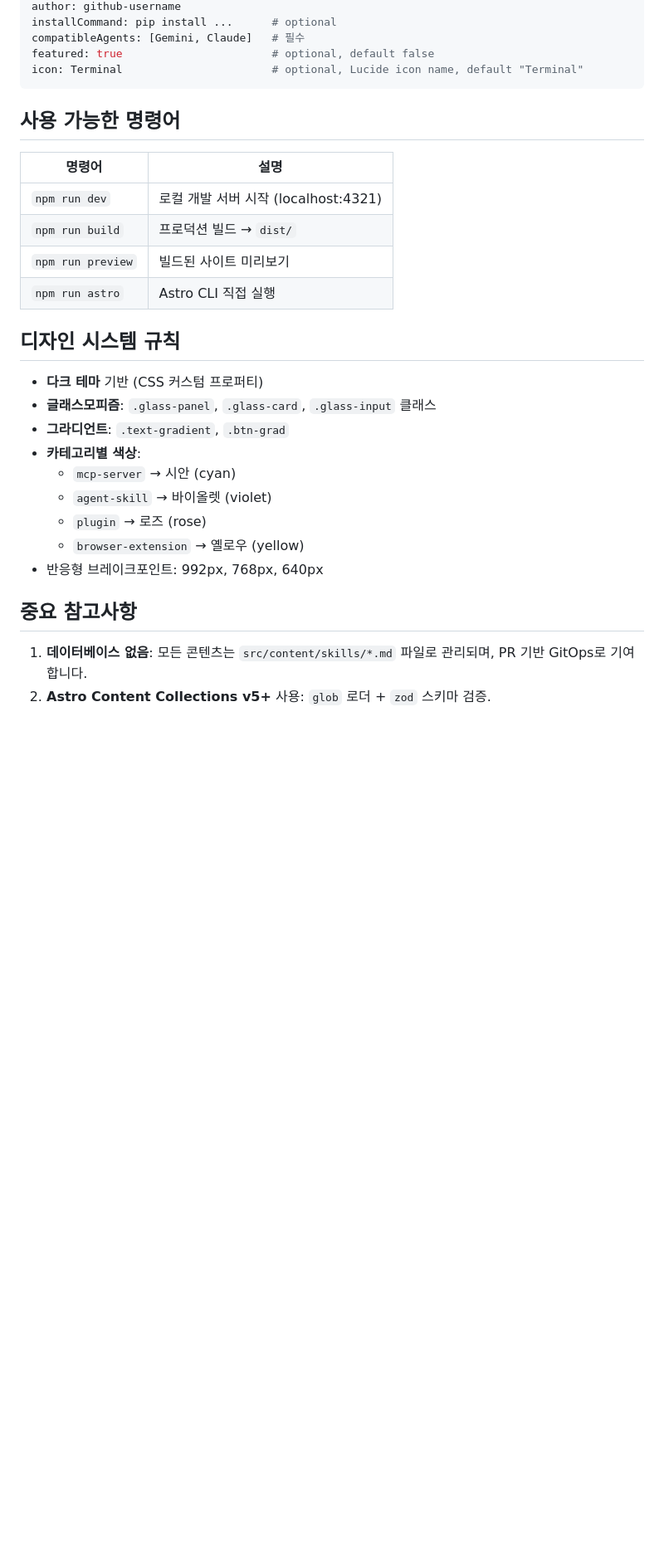
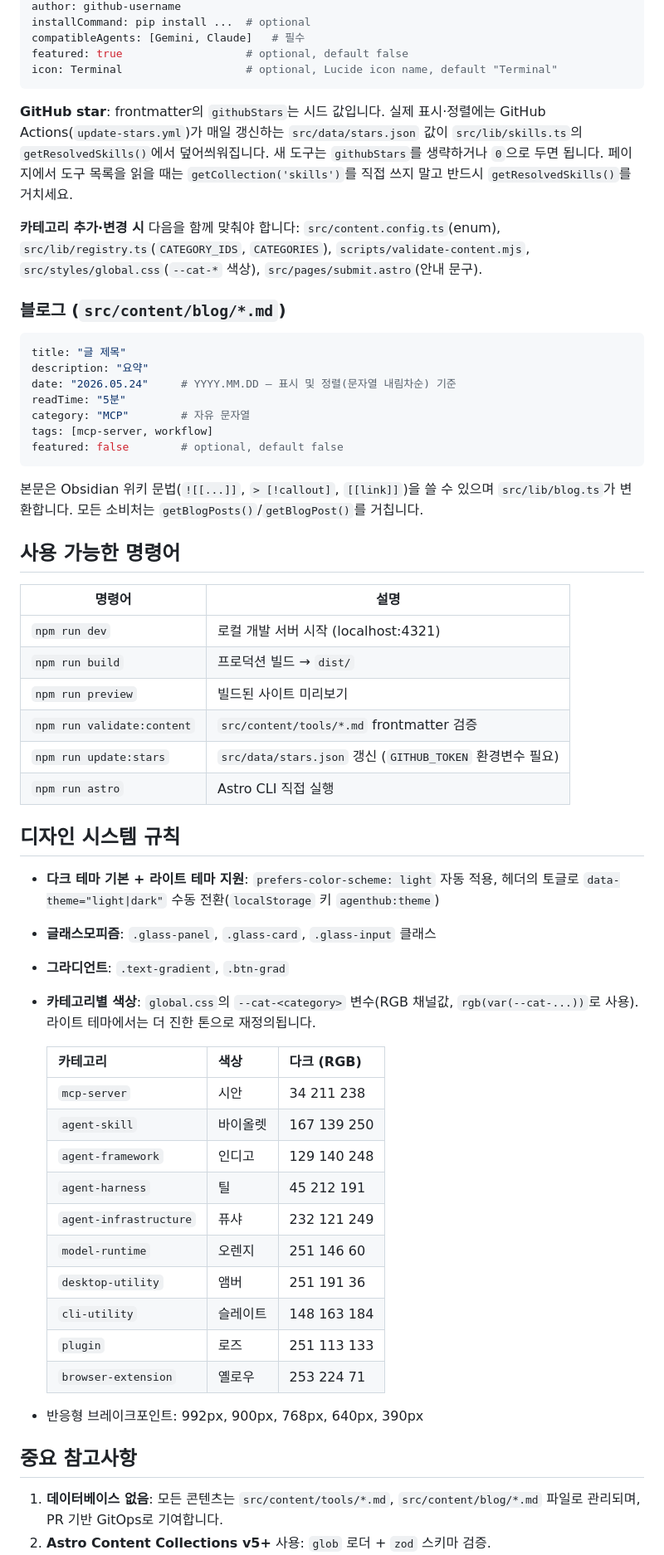
Before and after one commit to jeongsk/agenthub, a Markdown page: AGENTS.md, the part around one of its changes. Shown at 83% size. Drawn GitHub-style; blank space fills up the shorter version.

````diff
--- a/AGENTS.md
+++ b/AGENTS.md
@@ -43,9 +79,27 @@ githubStars: 1234                    # GitHub star snapshot
 author: github-username
-installCommand: pip install ...      # optional
+installCommand: pip install ...  # optional
 compatibleAgents: [Gemini, Claude]   # 필수
-featured: true                       # optional, default false
-icon: Terminal                       # optional, Lucide icon name, default "Terminal"
+featured: true                   # optional, default false
+icon: Terminal                   # optional, Lucide icon name, default "Terminal"
 ```
+
+**GitHub star**: frontmatter의 `githubStars`는 시드 값입니다. 실제 표시·정렬에는 GitHub Actions(`update-stars.yml`)가 매일 갱신하는 `src/data/stars.json` 값이 `src/lib/skills.ts`의 `getResolvedSkills()`에서 덮어씌워집니다. 새 도구는 `githubStars`를 생략하거나 `0`으로 두면 됩니다. 페이지에서 도구 목록을 읽을 때는 `getCollection('skills')`를 직접 쓰지 말고 반드시 `getResolvedSkills()`를 거치세요.
+
+**카테고리 추가·변경 시** 다음을 함께 맞춰야 합니다: `src/content.config.ts`(enum), `src/lib/registry.ts`(`CATEGORY_IDS`, `CATEGORIES`), `scripts/validate-content.mjs`, `src/styles/global.css`(`--cat-*` 색상), `src/pages/submit.astro`(안내 문구).
+
+### 블로그 (`src/content/blog/*.md`)
+
+```yaml
+title: "글 제목"
+description: "요약"
+date: "2026.05.24"     # YYYY.MM.DD — 표시 및 정렬(문자열 내림차순) 기준
+readTime: "5분"
+category: "MCP"        # 자유 문자열
+tags: [mcp-server, workflow]
+featured: false        # optional, default false
+```
+
+본문은 Obsidian 위키 문법(`![[...]]`, `> [!callout]`, `[[link]]`)을 쓸 수 있으며 `src/lib/blog.ts`가 변환합니다. 모든 소비처는 `getBlogPosts()`/`getBlogPost()`를 거칩니다.
 
 ## 사용 가능한 명령어
 
@@ -54,21 +108,33 @@ icon: Terminal                       # optional, Lucide icon name, default "Term
 | `npm run dev` | 로컬 개발 서버 시작 (localhost:4321) |
 | `npm run build` | 프로덕션 빌드 → `dist/` |
 | `npm run preview` | 빌드된 사이트 미리보기 |
+| `npm run validate:content` | `src/content/tools/*.md` frontmatter 검증 |
+| `npm run update:stars` | `src/data/stars.json` 갱신 (`GITHUB_TOKEN` 환경변수 필요) |
 | `npm run astro` | Astro CLI 직접 실행 |
 
 ## 디자인 시스템 규칙
 
-- **다크 테마** 기반 (CSS 커스텀 프로퍼티)
+- **다크 테마 기본 + 라이트 테마 지원**: `prefers-color-scheme: light` 자동 적용, 헤더의 토글로 `data-theme="light|dark"` 수동 전환(`localStorage` 키 `agenthub:theme`)
 - **글래스모피즘**: `.glass-panel`, `.glass-card`, `.glass-input` 클래스
 - **그라디언트**: `.text-gradient`, `.btn-grad`
-- **카테고리별 색상**:
-  - `mcp-server` → 시안 (cyan)
-  - `agent-skill` → 바이올렛 (violet)
-  - `plugin` → 로즈 (rose)
-  - `browser-extension` → 옐로우 (yellow)
-- 반응형 브레이크포인트: 992px, 768px, 640px
+- **카테고리별 색상**: `global.css`의 `--cat-<category>` 변수(RGB 채널값, `rgb(var(--cat-...))`로 사용). 라이트 테마에서는 더 진한 톤으로 재정의됩니다.
+
+  | 카테고리 | 색상 | 다크 (RGB) |
+  |---|---|---|
+  | `mcp-server` | 시안 | 34 211 238 |
+  | `agent-skill` | 바이올렛 | 167 139 250 |
+  | `agent-framework` | 인디고 | 129 140 248 |
+  | `agent-harness` | 틸 | 45 212 191 |
+  | `agent-infrastructure` | 퓨샤 | 232 121 249 |
+  | `model-runtime` | 오렌지 | 251 146 60 |
+  | `desktop-utility` | 앰버 | 251 191 36 |
+  | `cli-utility` | 슬레이트 | 148 163 184 |
+  | `plugin` | 로즈 | 251 113 133 |
+  | `browser-extension` | 옐로우 | 253 224 71 |
+
+- 반응형 브레이크포인트: 992px, 900px, 768px, 640px, 390px
 
 ## 중요 참고사항
 
-1. **데이터베이스 없음**: 모든 콘텐츠는 `src/content/skills/*.md` 파일로 관리되며, PR 기반 GitOps로 기여합니다.
+1. **데이터베이스 없음**: 모든 콘텐츠는 `src/content/tools/*.md`, `src/content/blog/*.md` 파일로 관리되며, PR 기반 GitOps로 기여합니다.
 2. **Astro Content Collections v5+** 사용: `glob` 로더 + `zod` 스키마 검증.
````
Also changed, not shown: other parts of AGENTS.md (+57 -19 lines).
